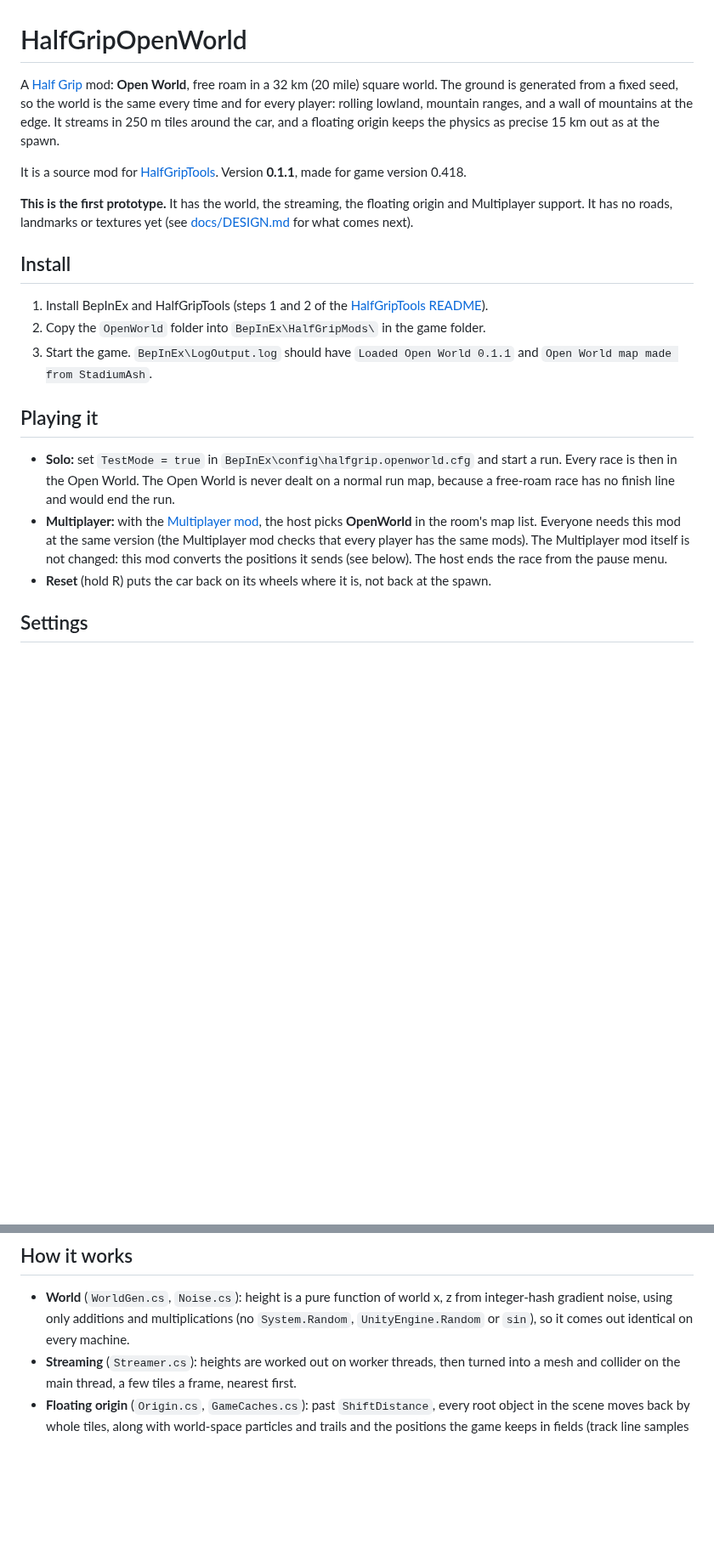
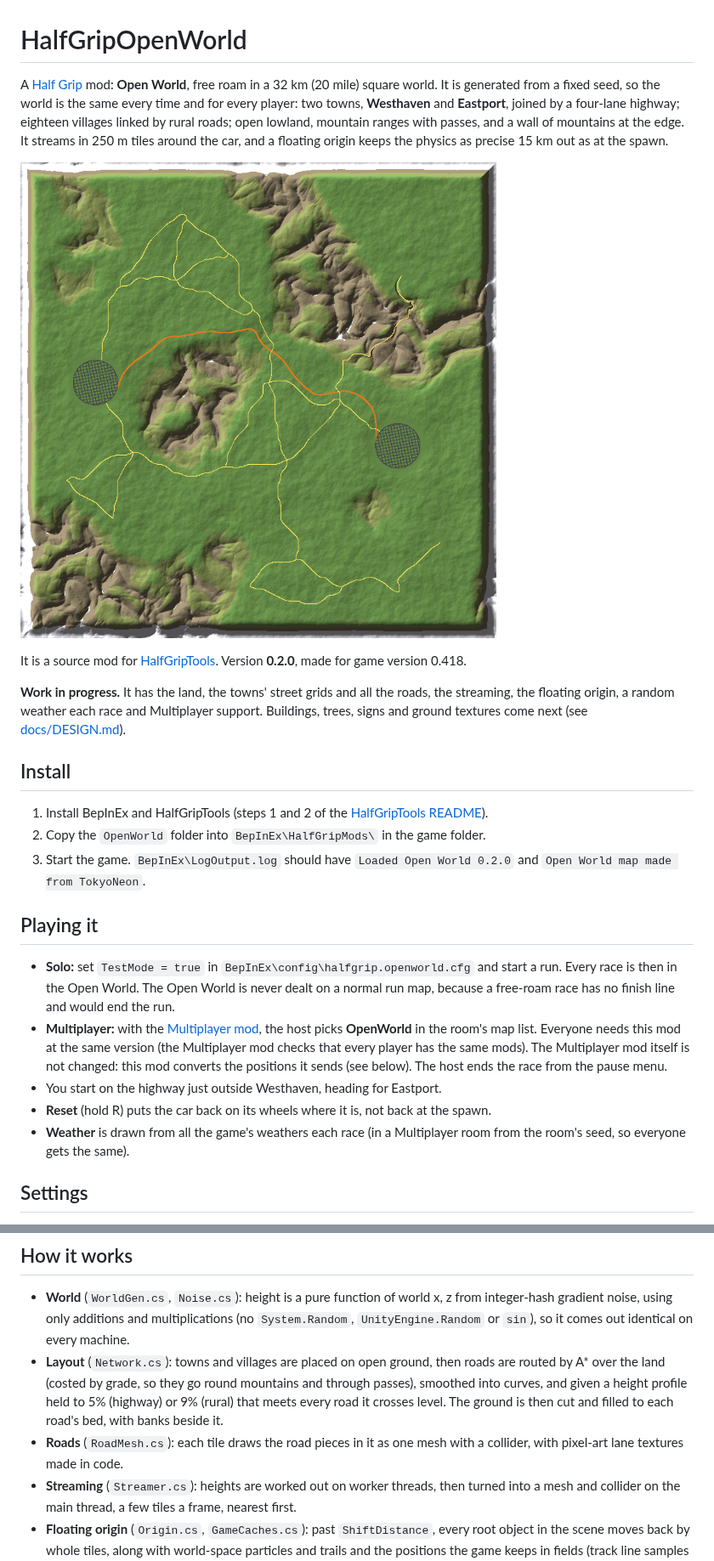
Before and after one commit to htubdawg/HalfGripOpenWorld, a Markdown page: README.md, 2 parts joined by grey strips. Shown at 85% size. Rendered like a GitHub page; pictures changed too: docs/world.png; blank space fills up the shorter version.

```diff
--- a/README.md
+++ b/README.md
@@ -1,20 +1,22 @@
 # HalfGripOpenWorld
 
-A [Half Grip](https://store.steampowered.com/app/4163270/) mod: **Open World**, free roam in a 32 km (20 mile) square world. The ground is
-generated from a fixed seed, so the world is the same every time and for every player: rolling lowland, mountain ranges, and a wall of
-mountains at the edge. It streams in 250 m tiles around the car, and a floating origin keeps the physics as precise 15 km out as at
-the spawn.
+A [Half Grip](https://store.steampowered.com/app/4163270/) mod: **Open World**, free roam in a 32 km (20 mile) square world. It is
+generated from a fixed seed, so the world is the same every time and for every player: two towns, **Westhaven** and **Eastport**, joined
+by a four-lane highway; eighteen villages linked by rural roads; open lowland, mountain ranges with passes, and a wall of mountains at the
+edge. It streams in 250 m tiles around the car, and a floating origin keeps the physics as precise 15 km out as at the spawn.
 
-It is a source mod for [HalfGripTools](https://github.com/4l3x4nd3r0/HalfGripTools). Version **0.1.1**, made for game version 0.418.
+![Map of the world: the highway in orange, rural roads in yellow, the two towns' street grids](docs/world.png)
 
-**This is the first prototype.** It has the world, the streaming, the floating origin and Multiplayer support. It has no roads,
-landmarks or textures yet (see [docs/DESIGN.md](docs/DESIGN.md) for what comes next).
+It is a source mod for [HalfGripTools](https://github.com/4l3x4nd3r0/HalfGripTools). Version **0.2.0**, made for game version 0.418.
+
+**Work in progress.** It has the land, the towns' street grids and all the roads, the streaming, the floating origin, a random weather
+each race and Multiplayer support. Buildings, trees, signs and ground textures come next (see [docs/DESIGN.md](docs/DESIGN.md)).
 
 ## Install
 
 1. Install BepInEx and HalfGripTools (steps 1 and 2 of the [HalfGripTools README](https://github.com/4l3x4nd3r0/HalfGripTools#install)).
 2. Copy the `OpenWorld` folder into `BepInEx\HalfGripMods\` in the game folder.
-3. Start the game. `BepInEx\LogOutput.log` should have `Loaded Open World 0.1.1` and `Open World map made from StadiumAsh`.
+3. Start the game. `BepInEx\LogOutput.log` should have `Loaded Open World 0.2.0` and `Open World map made from TokyoNeon`.
 
 ## Playing it
 
@@ -23,7 +25,9 @@ landmarks or textures yet (see [docs/DESIGN.md](docs/DESIGN.md) for what comes n
 - **Multiplayer:** with the [Multiplayer mod](https://github.com/4l3x4nd3r0/HalfGripMods), the host picks **OpenWorld** in the room's
   map list. Everyone needs this mod at the same version (the Multiplayer mod checks that every player has the same mods). The
   Multiplayer mod itself is not changed: this mod converts the positions it sends (see below). The host ends the race from the pause menu.
+- You start on the highway just outside Westhaven, heading for Eastport.
 - **Reset** (hold R) puts the car back on its wheels where it is, not back at the spawn.
+- **Weather** is drawn from all the game's weathers each race (in a Multiplayer room from the room's seed, so everyone gets the same).
 
 ## Settings
 
@@ -43,6 +47,10 @@ the same ground.
 
 - **World** (`WorldGen.cs`, `Noise.cs`): height is a pure function of world x, z from integer-hash gradient noise, using only
   additions and multiplications (no `System.Random`, `UnityEngine.Random` or `sin`), so it comes out identical on every machine.
+- **Layout** (`Network.cs`): towns and villages are placed on open ground, then roads are routed by A* over the land (costed by grade,
+  so they go round mountains and through passes), smoothed into curves, and given a height profile held to 5% (highway) or 9% (rural)
+  that meets every road it crosses level. The ground is then cut and filled to each road's bed, with banks beside it.
+- **Roads** (`RoadMesh.cs`): each tile draws the road pieces in it as one mesh with a collider, with pixel-art lane textures made in code.
 - **Streaming** (`Streamer.cs`): heights are worked out on worker threads, then turned into a mesh and collider on the main thread, a
   few tiles a frame, nearest first.
 - **Floating origin** (`Origin.cs`, `GameCaches.cs`): past `ShiftDistance`, every root object in the scene moves back by whole tiles,
```
Also changed, not shown: other parts of README.md (+8 -4 lines), CLAUDE.md (+14 -10 lines), docs/DESIGN.md (+41 -8 lines), 15 other files.
